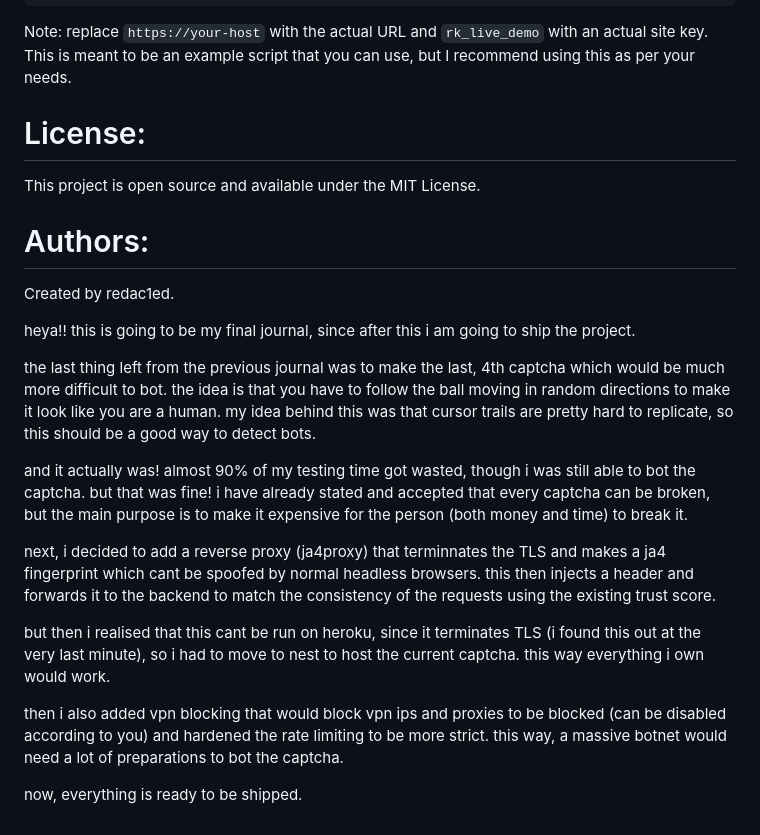
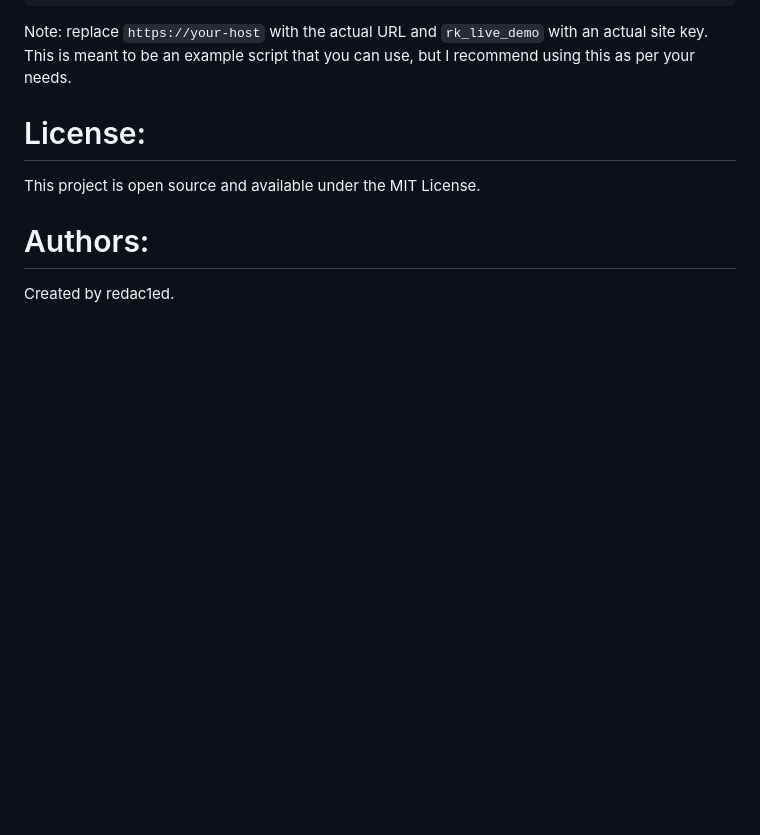
Before and after one commit to redac1ed/redaptcha, a Markdown page: README.md, the part around the change. GitHub-like rendering; blank space fills up the shorter version.

Commit message:
changes to the readme

```diff
--- a/README.md
+++ b/README.md
@@ -66,19 +66,3 @@ This project is open source and available under the MIT License.
 
 # Authors:
 Created by redac1ed.
-
-
-
-heya!! this is going to be my final journal, since after this i am going to ship the project.
-
-the last thing left from the previous journal was to make the last, 4th captcha which would be much more difficult to bot. the idea is that you have to follow the ball moving in random directions to make it look like you are a human. my idea behind this was that cursor trails are pretty hard to replicate, so this should be a good way to detect bots.
-
-and it actually was! almost 90% of my testing time got wasted, though i was still able to bot the captcha. but that was fine! i have already stated and accepted that every captcha can be broken, but the main purpose is to make it expensive for the person (both money and time) to break it.
-
-next, i decided to add a reverse proxy (ja4proxy) that terminnates the TLS and makes a ja4 fingerprint which cant be spoofed by normal headless browsers. this then injects a header and forwards it to the backend to match the consistency of the requests using the existing trust score.
-
-but then i realised that this cant be run on heroku, since it terminates TLS (i found this out at the very last minute), so i had to move to nest to host the current captcha. this way everything i own would work.
-
-then i also added vpn blocking that would block vpn ips and proxies to be blocked (can be disabled according to you) and hardened the rate limiting to be more strict. this way, a massive botnet would need a lot of preparations to bot the captcha.
-
-now, everything is ready to be shipped.
```
